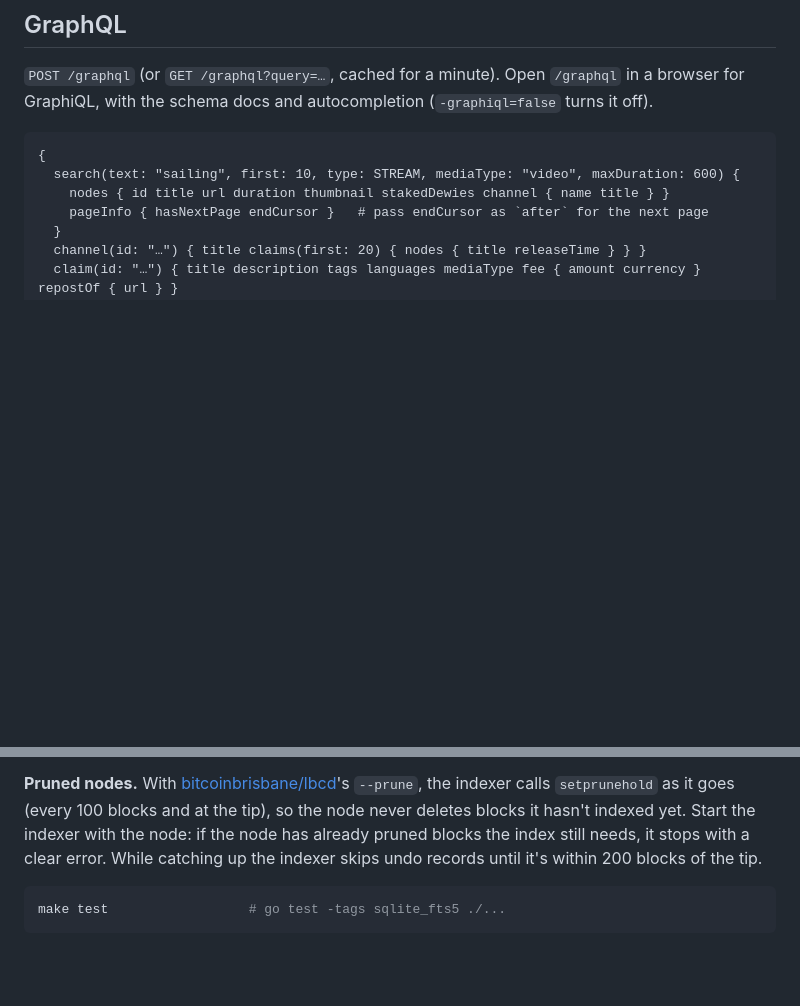
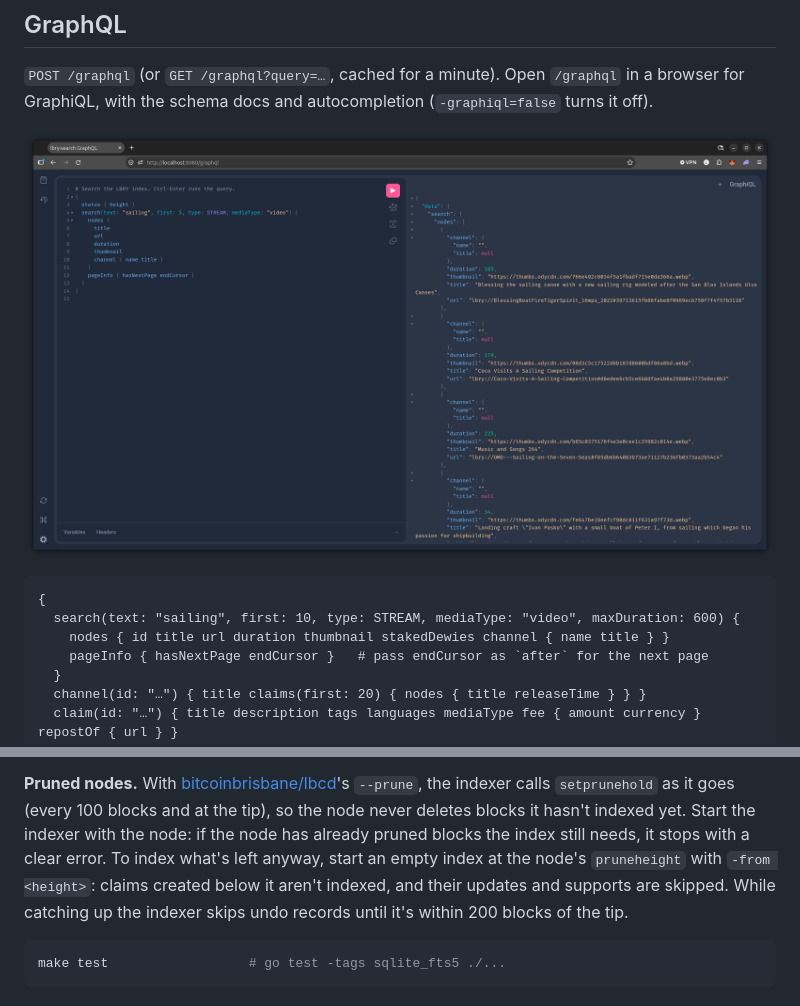
Before and after one commit to bitcoinbrisbane/lbry-search, a Markdown page: README.md, 2 parts joined by grey strips. Drawn GitHub-style; pictures changed too: docs/graphiql.png (added); blank space fills up the shorter version.

Commit message:
README: GraphiQL screenshot, and -from for an already-pruned node
Co-Authored-By: Claude Opus 5.5 <noreply@anthropic.com>

````diff
--- a/README.md
+++ b/README.md
@@ -58,6 +58,8 @@ and `score`. `-blocklist <url>` hides claim and channel IDs from a moderation li
 `POST /graphql` (or `GET /graphql?query=…`, cached for a minute). Open `/graphql` in a
 browser for GraphiQL, with the schema docs and autocompletion (`-graphiql=false` turns it off).
 
+![GraphiQL at /graphql, searching for sailing videos](docs/graphiql.png)
+
 ```graphql
 {
   search(text: "sailing", first: 10, type: STREAM, mediaType: "video", maxDuration: 600) {
@@ -97,7 +99,9 @@ text queries here with `LBRY_SEARCH_URL`. The server opens the index read-only,
 **Pruned nodes.** With [bitcoinbrisbane/lbcd](https://github.com/bitcoinbrisbane/lbcd)'s
 `--prune`, the indexer calls `setprunehold` as it goes (every 100 blocks and at the tip), so
 the node never deletes blocks it hasn't indexed yet. Start the indexer with the node: if the
-node has already pruned blocks the index still needs, it stops with a clear error.
+node has already pruned blocks the index still needs, it stops with a clear error. To index
+what's left anyway, start an empty index at the node's `pruneheight` with `-from <height>`:
+claims created below it aren't indexed, and their updates and supports are skipped.
 While catching up the indexer skips undo records until it's within 200 blocks of the tip.
 
 ```sh
````
